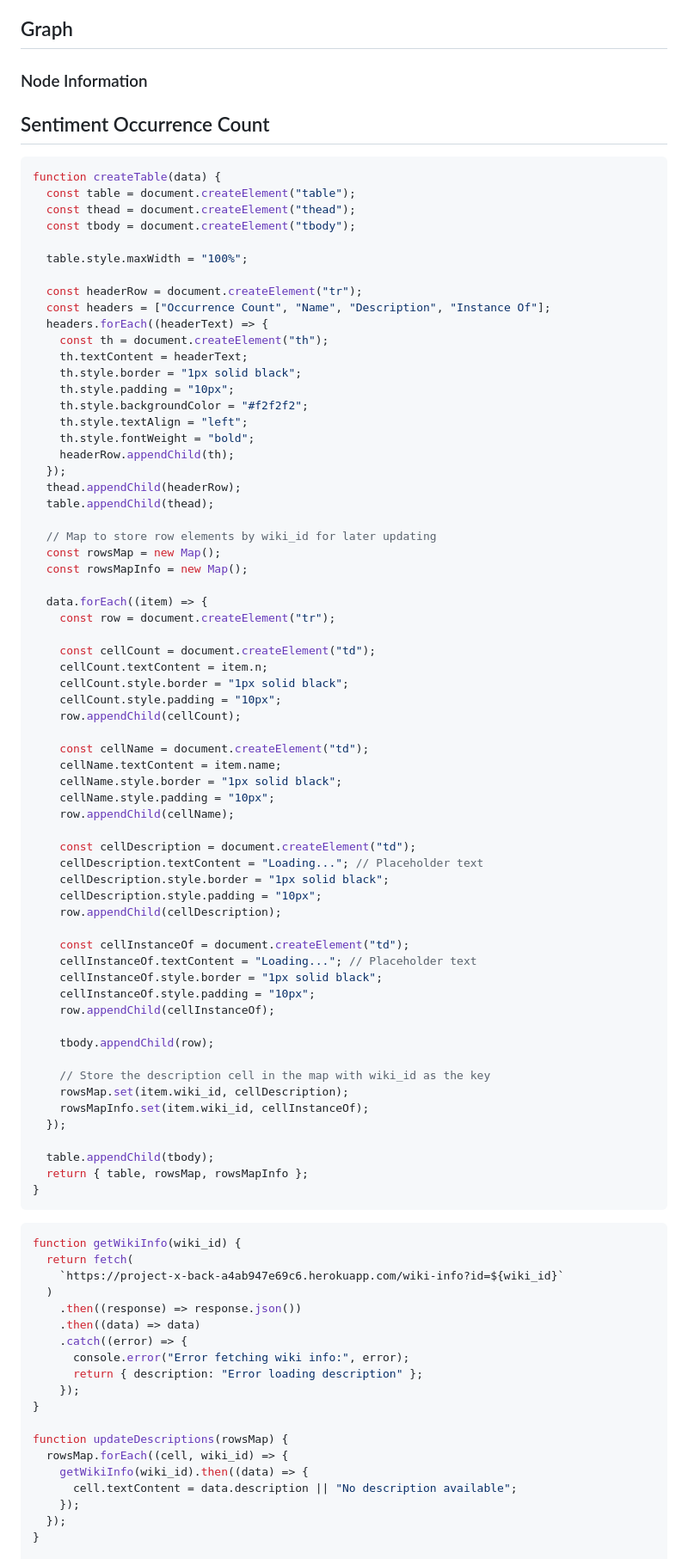
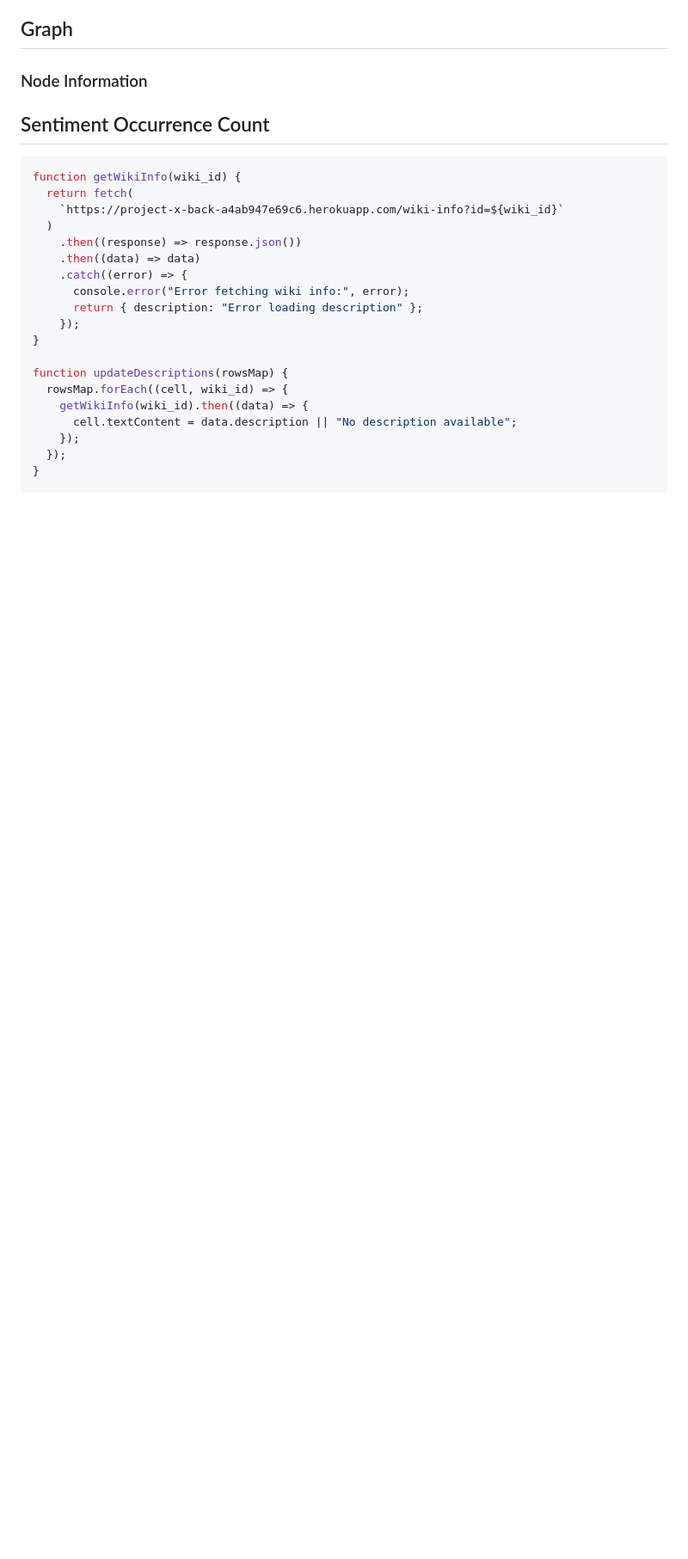
Before and after one commit to cmpe492-text-processing/client, a Markdown page: src/wiki.md, the part around one of its changes. Shown at 86% size. GitHub-like rendering; blank space fills up the shorter version.

````diff
--- a/src/wiki.md
+++ b/src/wiki.md
@@ -57,72 +49,6 @@ sidebar: false
     <div id="histogram_2"></div>
   </div>
 </div>
-
-```js
-function createTable(data) {
-  const table = document.createElement("table");
-  const thead = document.createElement("thead");
-  const tbody = document.createElement("tbody");
-
-  table.style.maxWidth = "100%";
-
-  const headerRow = document.createElement("tr");
-  const headers = ["Occurrence Count", "Name", "Description", "Instance Of"];
-  headers.forEach((headerText) => {
-    const th = document.createElement("th");
-    th.textContent = headerText;
-    th.style.border = "1px solid black";
-    th.style.padding = "10px";
-    th.style.backgroundColor = "#f2f2f2";
-    th.style.textAlign = "left";
-    th.style.fontWeight = "bold";
-    headerRow.appendChild(th);
-  });
-  thead.appendChild(headerRow);
-  table.appendChild(thead);
-
-  // Map to store row elements by wiki_id for later updating
-  const rowsMap = new Map();
-  const rowsMapInfo = new Map();
-
-  data.forEach((item) => {
-    const row = document.createElement("tr");
-
-    const cellCount = document.createElement("td");
-    cellCount.textContent = item.n;
-    cellCount.style.border = "1px solid black";
-    cellCount.style.padding = "10px";
-    row.appendChild(cellCount);
-
-    const cellName = document.createElement("td");
-    cellName.textContent = item.name;
-    cellName.style.border = "1px solid black";
-    cellName.style.padding = "10px";
-    row.appendChild(cellName);
-
-    const cellDescription = document.createElement("td");
-    cellDescription.textContent = "Loading..."; // Placeholder text
-    cellDescription.style.border = "1px solid black";
-    cellDescription.style.padding = "10px";
-    row.appendChild(cellDescription);
-
-    const cellInstanceOf = document.createElement("td");
-    cellInstanceOf.textContent = "Loading..."; // Placeholder text
-    cellInstanceOf.style.border = "1px solid black";
-    cellInstanceOf.style.padding = "10px";
-    row.appendChild(cellInstanceOf);
-
-    tbody.appendChild(row);
-
-    // Store the description cell in the map with wiki_id as the key
-    rowsMap.set(item.wiki_id, cellDescription);
-    rowsMapInfo.set(item.wiki_id, cellInstanceOf);
-  });
-
-  table.appendChild(tbody);
-  return { table, rowsMap, rowsMapInfo };
-}
-```
 
 ```js
 function getWikiInfo(wiki_id) {
````
Also changed, not shown: other parts of src/wiki.md (+102 -18 lines).
